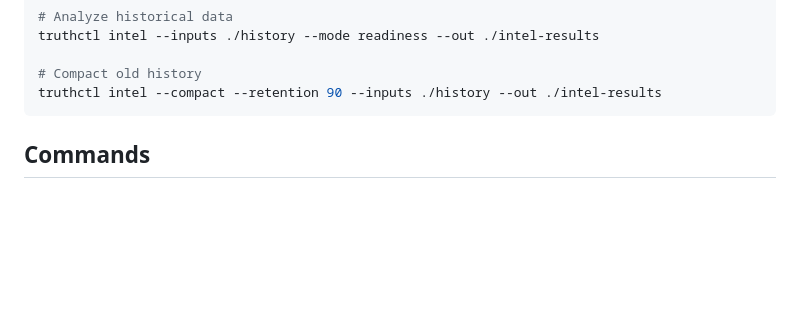
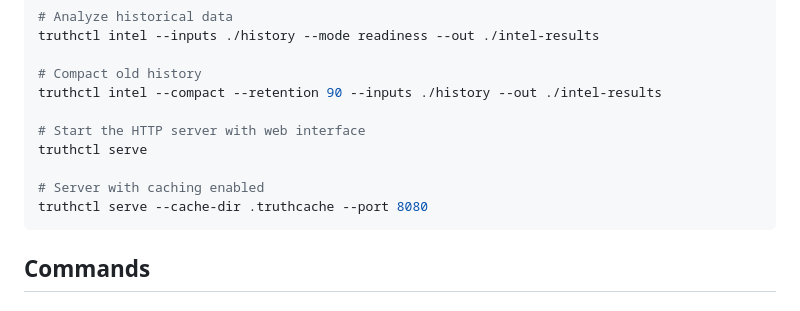
Before and after one commit to Hardonian/truthcore, a Markdown page: README.md, the part around the change. GitHub-like rendering; blank space fills up the shorter version.

````diff
--- a/README.md
+++ b/README.md
@@ -114,6 +114,12 @@ truthctl intel --inputs ./history --mode readiness --out ./intel-results
 
 # Compact old history
 truthctl intel --compact --retention 90 --inputs ./history --out ./intel-results
+
+# Start the HTTP server with web interface
+truthctl serve
+
+# Server with caching enabled
+truthctl serve --cache-dir .truthcache --port 8080
 ```
 
 ## Commands
````
